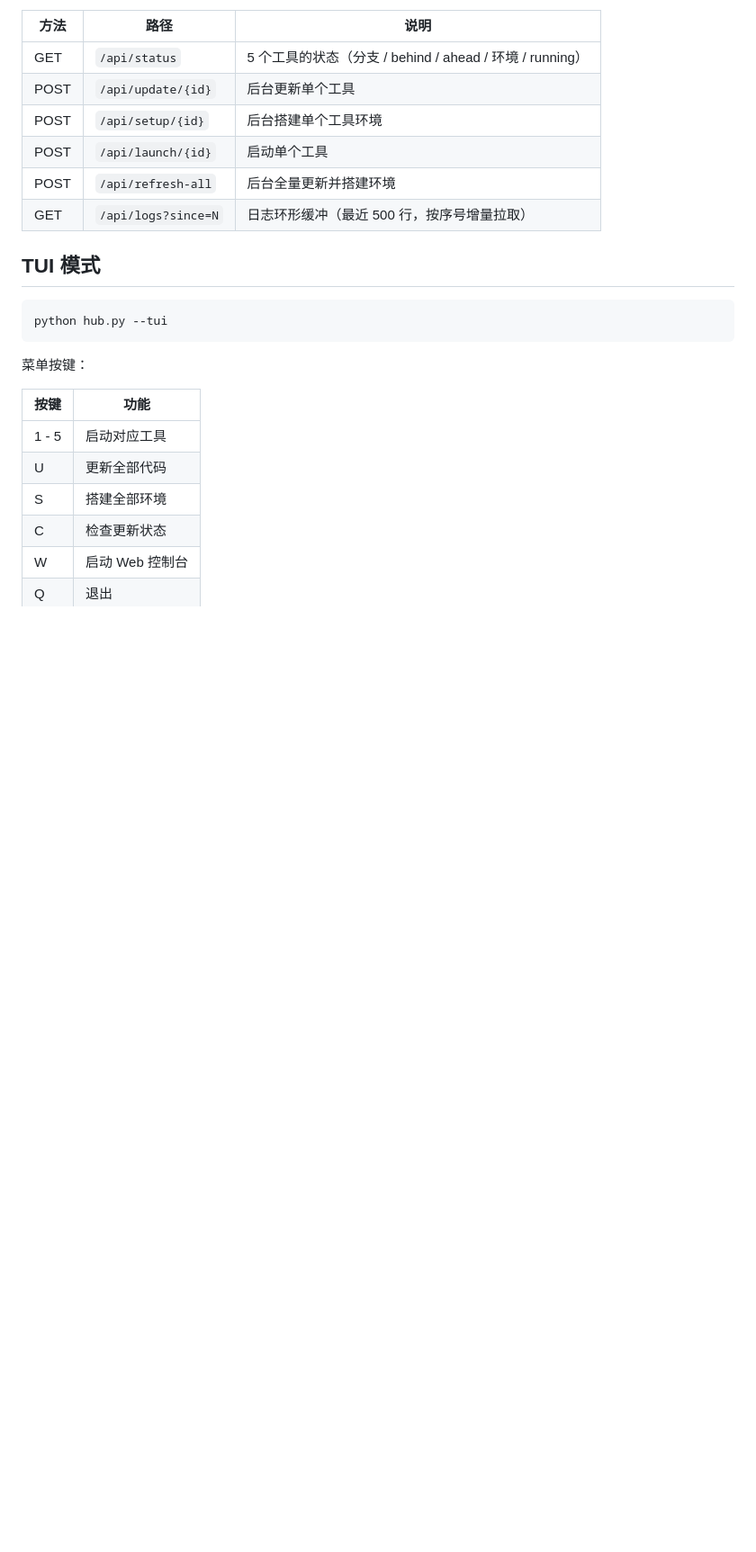
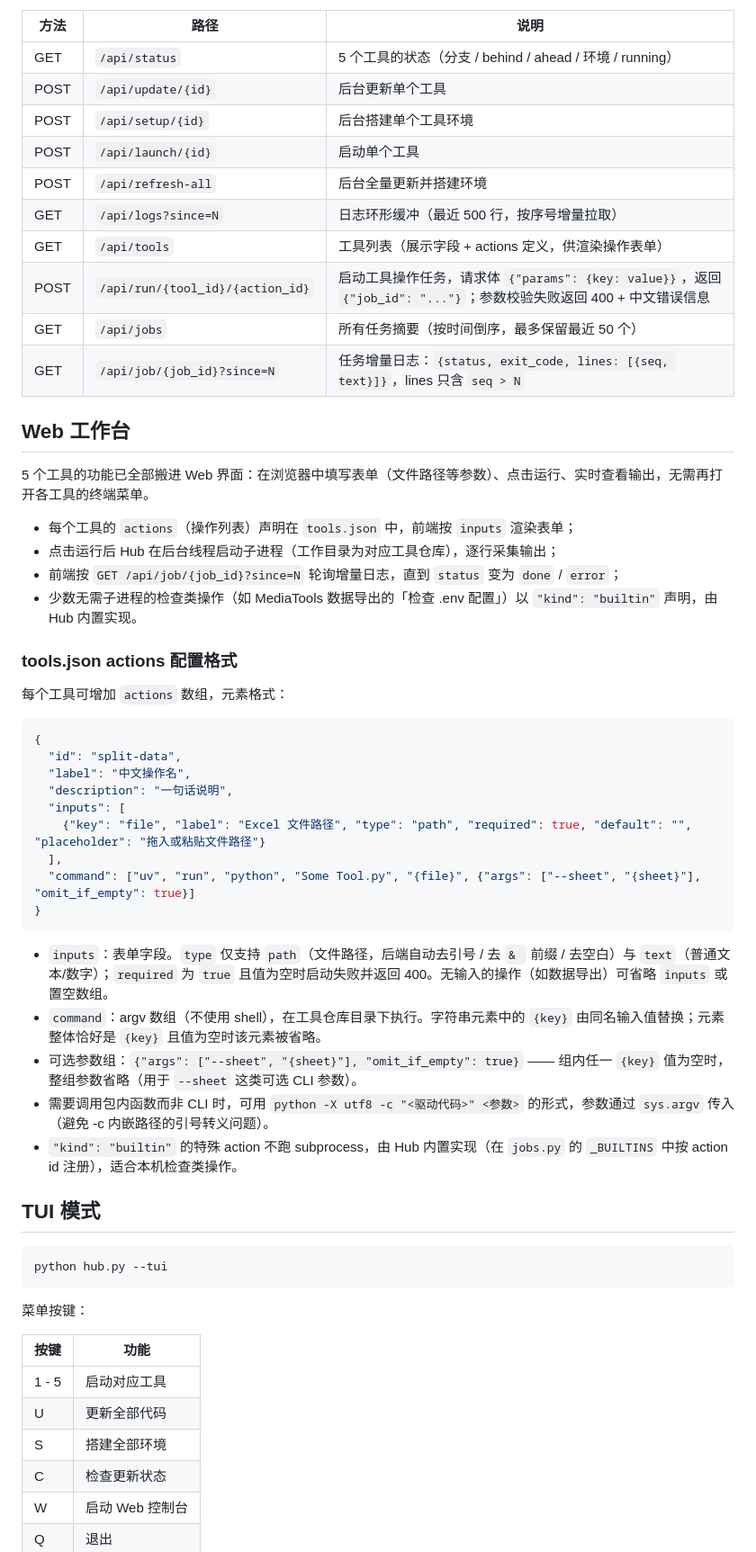
Before and after one commit to MA-Team-Automation/abi-tools-hub, a Markdown page: README.md, the part around one of its changes. Shown at 90% size. Rendered like a GitHub page; blank space fills up the shorter version.

Commit message:
📝 docs: README 补充 Web 工作台说明

````diff
--- a/README.md
+++ b/README.md
@@ -38,6 +38,42 @@ Web API（供前端页面使用）：
 | POST | `/api/launch/{id}` | 启动单个工具 |
 | POST | `/api/refresh-all` | 后台全量更新并搭建环境 |
 | GET | `/api/logs?since=N` | 日志环形缓冲（最近 500 行，按序号增量拉取） |
+| GET | `/api/tools` | 工具列表（展示字段 + actions 定义，供渲染操作表单） |
+| POST | `/api/run/{tool_id}/{action_id}` | 启动工具操作任务，请求体 `{"params": {key: value}}`，返回 `{"job_id": "..."}`；参数校验失败返回 400 + 中文错误信息 |
+| GET | `/api/jobs` | 所有任务摘要（按时间倒序，最多保留最近 50 个） |
+| GET | `/api/job/{job_id}?since=N` | 任务增量日志：`{status, exit_code, lines: [{seq, text}]}`，lines 只含 `seq > N` |
+
+## Web 工作台
+
+5 个工具的功能已全部搬进 Web 界面：在浏览器中填写表单（文件路径等参数）、点击运行、实时查看输出，无需再打开各工具的终端菜单。
+
+- 每个工具的 `actions`（操作列表）声明在 `tools.json` 中，前端按 `inputs` 渲染表单；
+- 点击运行后 Hub 在后台线程启动子进程（工作目录为对应工具仓库），逐行采集输出；
+- 前端按 `GET /api/job/{job_id}?since=N` 轮询增量日志，直到 `status` 变为 `done` / `error`；
+- 少数无需子进程的检查类操作（如 MediaTools 数据导出的「检查 .env 配置」）以 `"kind": "builtin"` 声明，由 Hub 内置实现。
+
+### tools.json actions 配置格式
+
+每个工具可增加 `actions` 数组，元素格式：
+
+```json
+{
+  "id": "split-data",
+  "label": "中文操作名",
+  "description": "一句话说明",
+  "inputs": [
+    {"key": "file", "label": "Excel 文件路径", "type": "path", "required": true, "default": "", "placeholder": "拖入或粘贴文件路径"}
+  ],
+  "command": ["uv", "run", "python", "Some Tool.py", "{file}", {"args": ["--sheet", "{sheet}"], "omit_if_empty": true}]
+}
+```
+
+- `inputs`：表单字段。`type` 仅支持 `path`（文件路径，后端自动去引号 / 去 `& ` 前缀 / 去空白）与 `text`（普通文本/数字）；`required` 为 `true` 且值为空时启动失败并返回 400。无输入的操作（如数据导出）可省略 `inputs` 或置空数组。
+- `command`：argv 数组（不使用 shell），在工具仓库目录下执行。字符串元素中的 `{key}` 由同名输入值替换；元素整体恰好是 `{key}` 且值为空时该元素被省略。
+- 可选参数组：`{"args": ["--sheet", "{sheet}"], "omit_if_empty": true}` —— 组内任一 `{key}` 值为空时，整组参数省略（用于 `--sheet` 这类可选 CLI 参数）。
+- 需要调用包内函数而非 CLI 时，可用 `python -X utf8 -c "<驱动代码>" <参数>` 的形式，参数通过 `sys.argv` 传入（避免 -c 内嵌路径的引号转义问题）。
+- `"kind": "builtin"` 的特殊 action 不跑 subprocess，由 Hub 内置实现（在 `jobs.py` 的 `_BUILTINS` 中按 action id 注册），适合本机检查类操作。
+
 
 ## TUI 模式
 
````
Also changed, not shown: other parts of README.md (+2 -0 lines).
